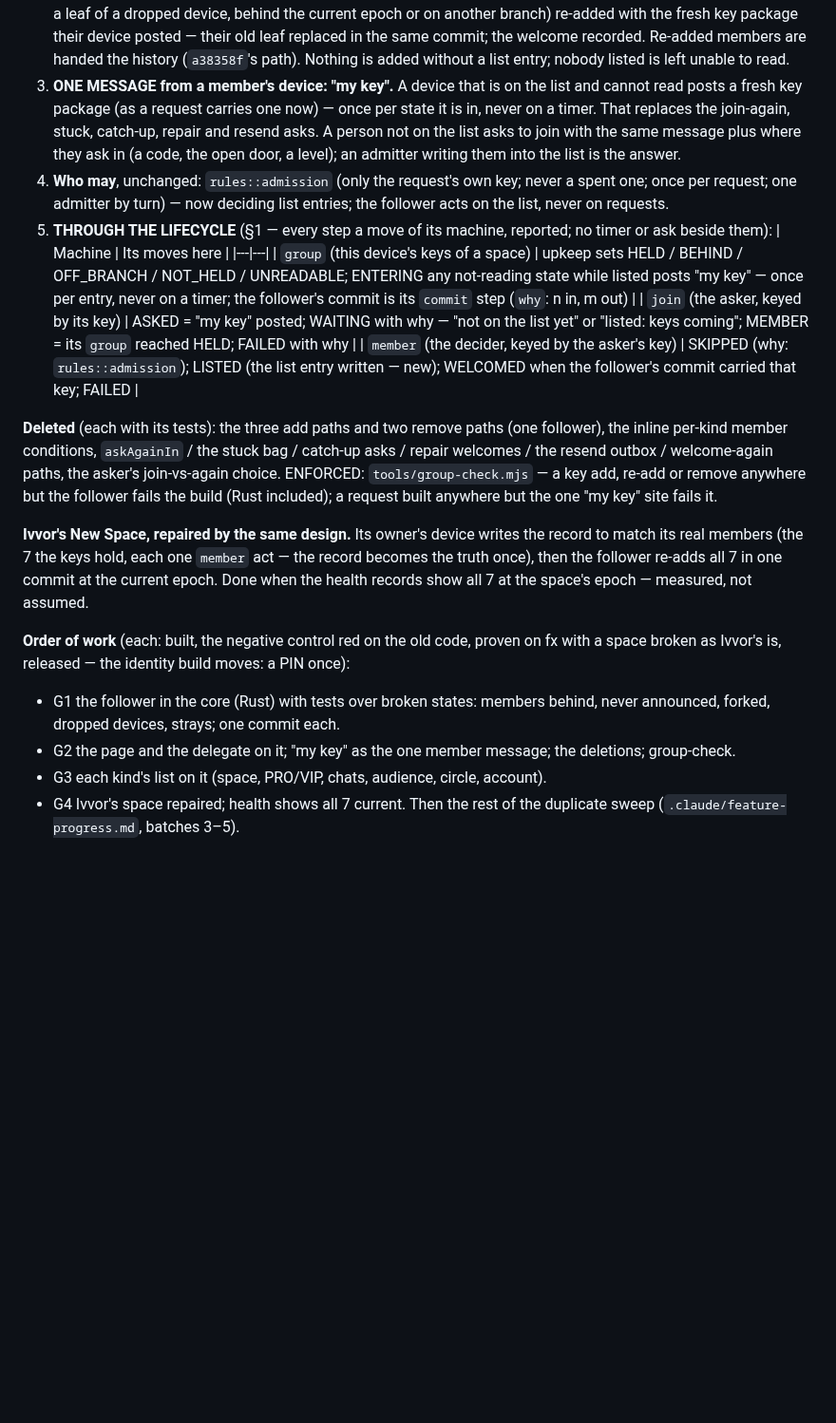
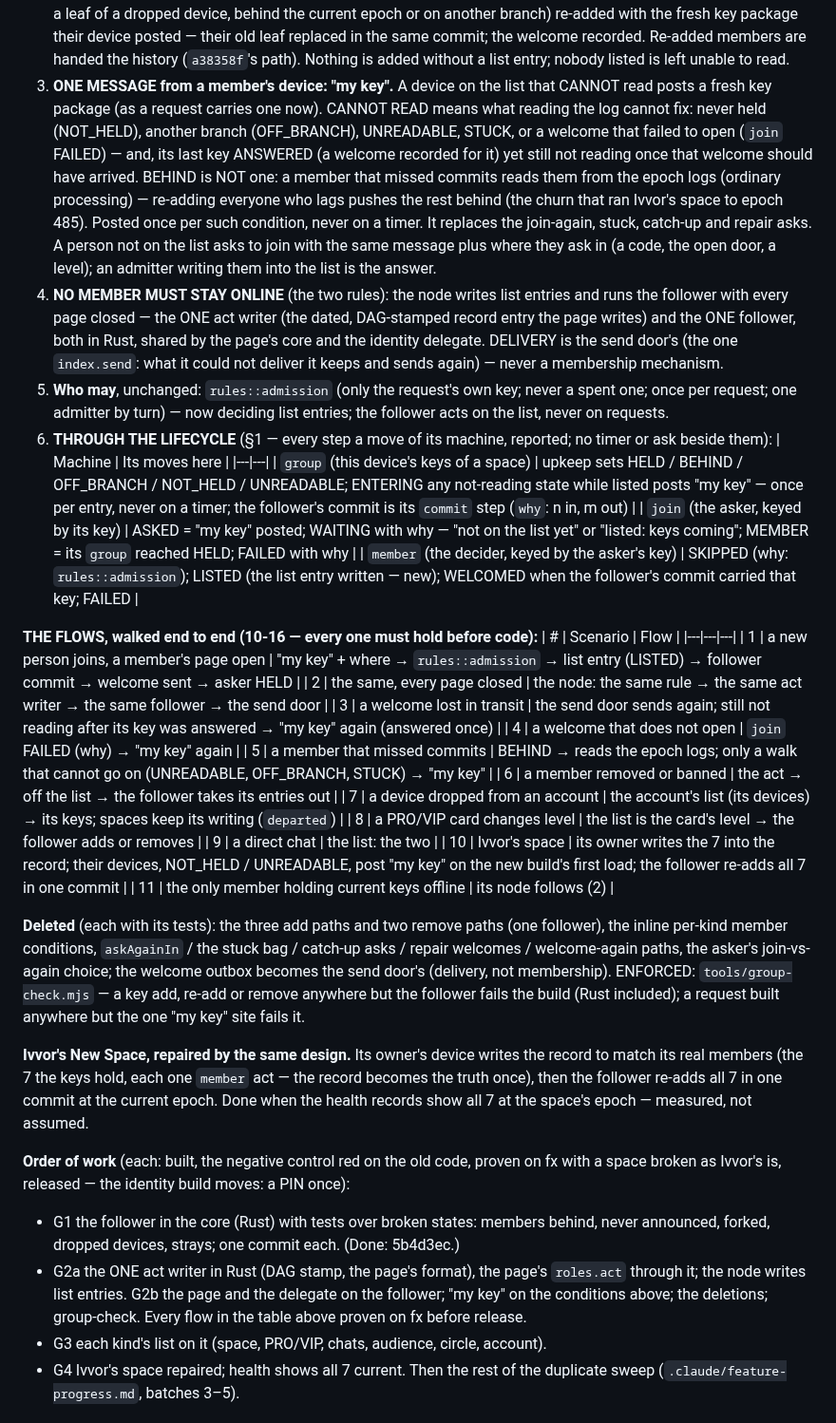
Before and after one commit to craft-ec/craftworks, a Markdown page: docs/FOUNDATION.md, the part around the change. Shown at 95% size. Drawn GitHub-style; blank space fills up the shorter version.

Commit message:
Members and keys: the flows walked end to end; three gaps closed in the design
Walking the eleven scenarios found three gaps in the design as written:
the node cannot write list entries (every page closed, or the only key
holder offline); a lost welcome left the asker waiting for ever ('once
per state'); and re-adding every member that lags pushes the rest behind
(the churn behind Ivvor's epoch 485). Corrected once: the node gets the
one act writer (Rust, shared); delivery is the send door's; BEHIND is
read from the logs, 'my key' only where that cannot work. The flows
table is part of the design; each flow is proven on fx before release.

```diff
--- a/docs/FOUNDATION.md
+++ b/docs/FOUNDATION.md
@@ -191,22 +191,45 @@ joining and catching up; none converged.
    device, behind the current epoch or on another branch) re-added with the fresh key package their device posted —
    their old leaf replaced in the same commit; the welcome recorded. Re-added members are handed the history
    (`a38358f`'s path). Nothing is added without a list entry; nobody listed is left unable to read.
-3. **ONE MESSAGE from a member's device: "my key".** A device that is on the list and cannot read posts a fresh key
-   package (as a request carries one now) — once per state it is in, never on a timer. That replaces the join-again,
-   stuck, catch-up, repair and resend asks. A person not on the list asks to join with the same message plus where they
-   ask in (a code, the open door, a level); an admitter writing them into the list is the answer.
-4. **Who may**, unchanged: `rules::admission` (only the request's own key; never a spent one; once per request; one
+3. **ONE MESSAGE from a member's device: "my key".** A device on the list that CANNOT read posts a fresh key package
+   (as a request carries one now). CANNOT READ means what reading the log cannot fix: never held (NOT_HELD), another
+   branch (OFF_BRANCH), UNREADABLE, STUCK, or a welcome that failed to open (`join` FAILED) — and, its last key ANSWERED
+   (a welcome recorded for it) yet still not reading once that welcome should have arrived. BEHIND is NOT one: a member
+   that missed commits reads them from the epoch logs (ordinary processing) — re-adding everyone who lags pushes the rest
+   behind (the churn that ran Ivvor's space to epoch 485). Posted once per such condition, never on a timer. It replaces
+   the join-again, stuck, catch-up and repair asks. A person not on the list asks to join with the same message plus where
+   they ask in (a code, the open door, a level); an admitter writing them into the list is the answer.
+4. **NO MEMBER MUST STAY ONLINE** (the two rules): the node writes list entries and runs the follower with every page
+   closed — the ONE act writer (the dated, DAG-stamped record entry the page writes) and the ONE follower, both in Rust,
+   shared by the page's core and the identity delegate. DELIVERY is the send door's (the one `index.send`: what it could
+   not deliver it keeps and sends again) — never a membership mechanism.
+5. **Who may**, unchanged: `rules::admission` (only the request's own key; never a spent one; once per request; one
    admitter by turn) — now deciding list entries; the follower acts on the list, never on requests.
-5. **THROUGH THE LIFECYCLE** (§1 — every step a move of its machine, reported; no timer or ask beside them):
+6. **THROUGH THE LIFECYCLE** (§1 — every step a move of its machine, reported; no timer or ask beside them):
    | Machine | Its moves here |
    |---|---|
    | `group` (this device's keys of a space) | upkeep sets HELD / BEHIND / OFF_BRANCH / NOT_HELD / UNREADABLE; ENTERING any not-reading state while listed posts "my key" — once per entry, never on a timer; the follower's commit is its `commit` step (`why`: n in, m out) |
    | `join` (the asker, keyed by its key) | ASKED = "my key" posted; WAITING with why — "not on the list yet" or "listed: keys coming"; MEMBER = its `group` reached HELD; FAILED with why |
    | `member` (the decider, keyed by the asker's key) | SKIPPED (why: `rules::admission`); LISTED (the list entry written — new); WELCOMED when the follower's commit carried that key; FAILED |
 
+**THE FLOWS, walked end to end (10-16 — every one must hold before code):**
+| # | Scenario | Flow |
+|---|---|---|
+| 1 | a new person joins, a member's page open | "my key" + where → `rules::admission` → list entry (LISTED) → follower commit → welcome sent → asker HELD |
+| 2 | the same, every page closed | the node: the same rule → the same act writer → the same follower → the send door |
+| 3 | a welcome lost in transit | the send door sends again; still not reading after its key was answered → "my key" again (answered once) |
+| 4 | a welcome that does not open | `join` FAILED (why) → "my key" again |
+| 5 | a member that missed commits | BEHIND → reads the epoch logs; only a walk that cannot go on (UNREADABLE, OFF_BRANCH, STUCK) → "my key" |
+| 6 | a member removed or banned | the act → off the list → the follower takes its entries out |
+| 7 | a device dropped from an account | the account's list (its devices) → its keys; spaces keep its writing (`departed`) |
+| 8 | a PRO/VIP card changes level | the list is the card's level → the follower adds or removes |
+| 9 | a direct chat | the list: the two |
+| 10 | Ivvor's space | its owner writes the 7 into the record; their devices, NOT_HELD / UNREADABLE, post "my key" on the new build's first load; the follower re-adds all 7 in one commit |
+| 11 | the only member holding current keys offline | its node follows (2) |
+
 **Deleted** (each with its tests): the three add paths and two remove paths (one follower), the inline per-kind
-member conditions, `askAgainIn` / the stuck bag / catch-up asks / repair welcomes / the resend outbox / welcome-again
-paths, the asker's join-vs-again choice. ENFORCED: `tools/group-check.mjs` — a key add, re-add or remove anywhere but
+member conditions, `askAgainIn` / the stuck bag / catch-up asks / repair welcomes / welcome-again paths, the asker's
+join-vs-again choice; the welcome outbox becomes the send door's (delivery, not membership). ENFORCED: `tools/group-check.mjs` — a key add, re-add or remove anywhere but
 the follower fails the build (Rust included); a request built anywhere but the one "my key" site fails it.
 
 **Ivvor's New Space, repaired by the same design.** Its owner's device writes the record to match its real members
@@ -216,8 +239,10 @@ one commit at the current epoch. Done when the health records show all 7 at the
 **Order of work** (each: built, the negative control red on the old code, proven on fx with a space broken as Ivvor's
 is, released — the identity build moves: a PIN once):
 - G1 the follower in the core (Rust) with tests over broken states: members behind, never announced, forked, dropped
-  devices, strays; one commit each.
-- G2 the page and the delegate on it; "my key" as the one member message; the deletions; group-check.
+  devices, strays; one commit each. (Done: 5b4d3ec.)
+- G2a the ONE act writer in Rust (DAG stamp, the page's format), the page's `roles.act` through it; the node writes
+  list entries. G2b the page and the delegate on the follower; "my key" on the conditions above; the deletions;
+  group-check. Every flow in the table above proven on fx before release.
 - G3 each kind's list on it (space, PRO/VIP, chats, audience, circle, account).
 - G4 Ivvor's space repaired; health shows all 7 current.
 Then the rest of the duplicate sweep (`.claude/feature-progress.md`, batches 3–5).
```
